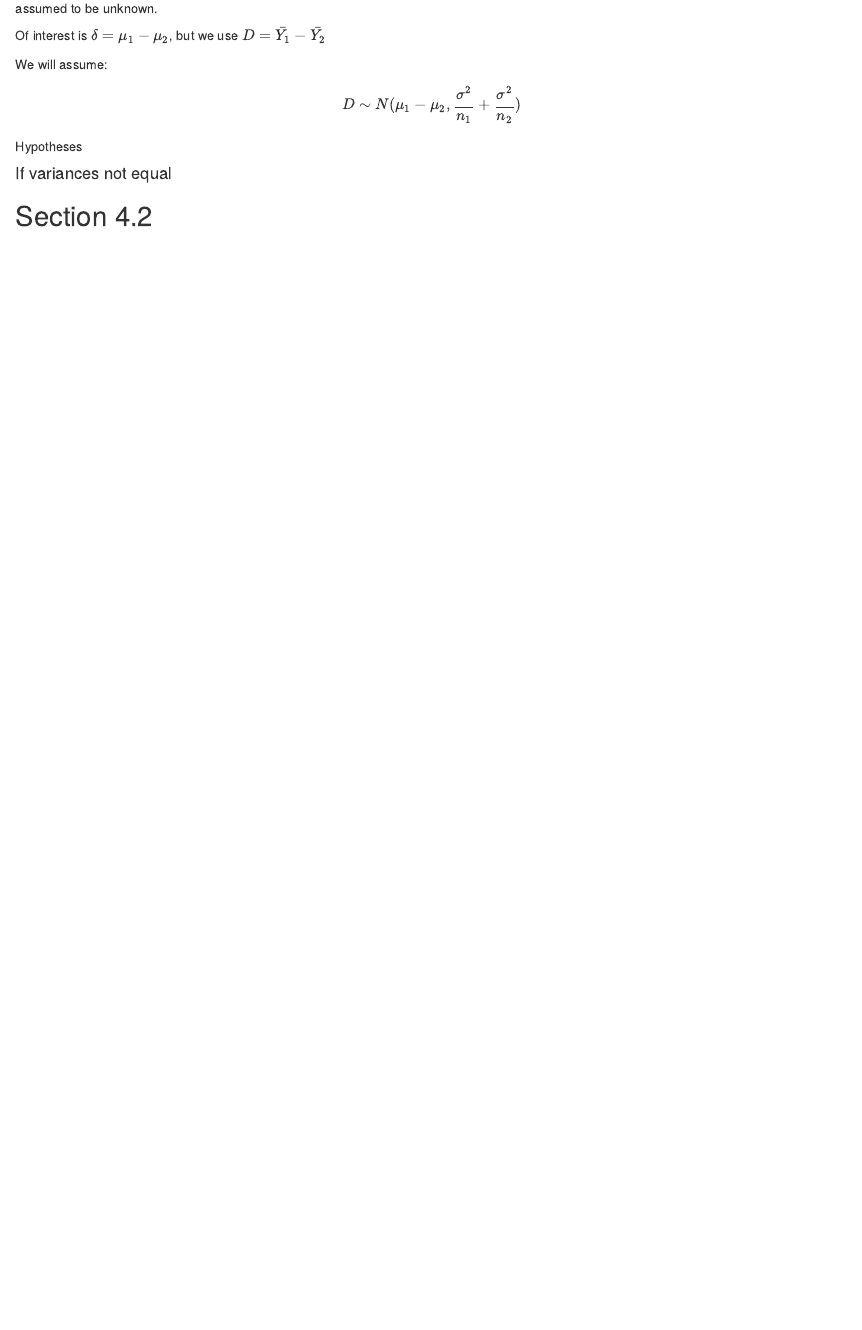
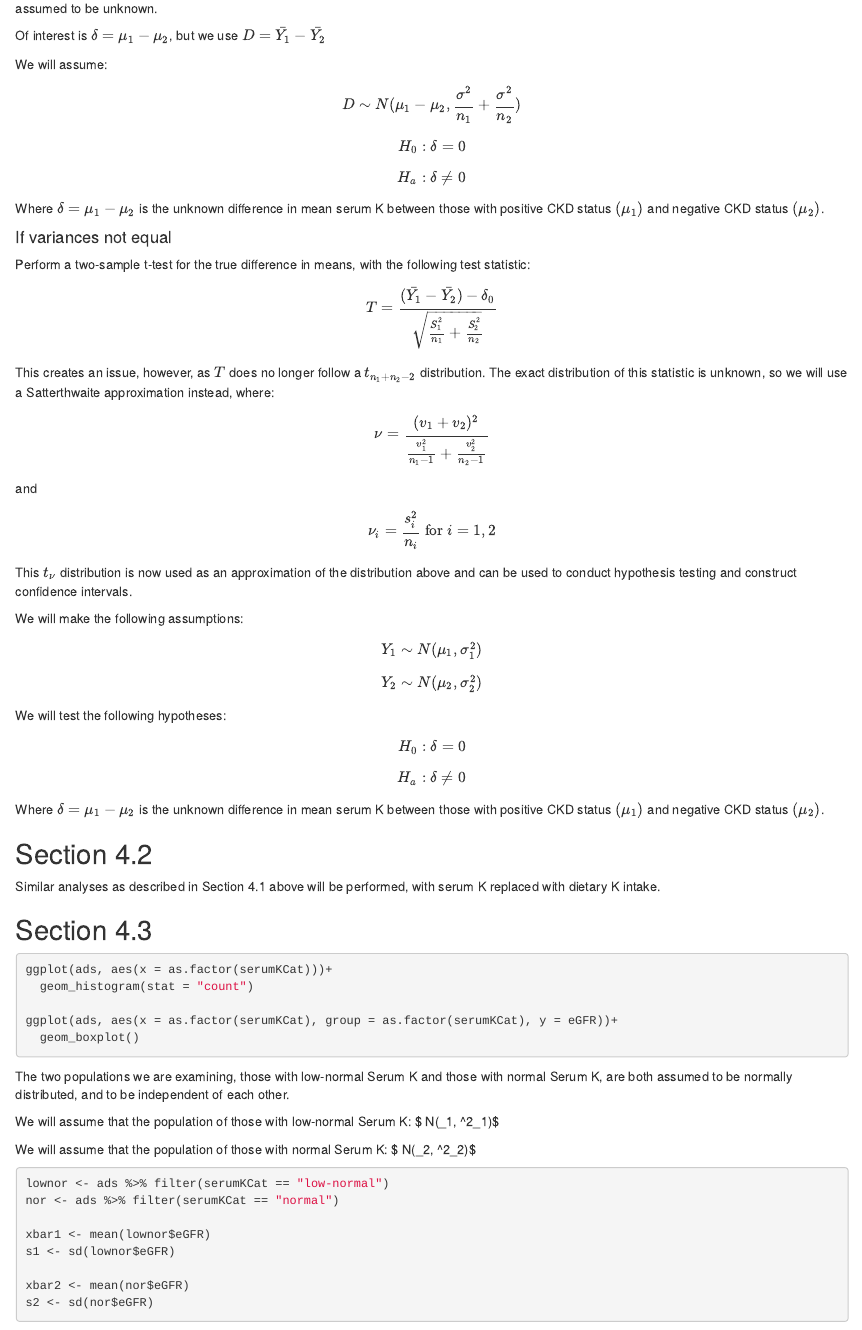
Before and after one commit to jacksondial/BIOSTAT702, an R Markdown document (Homework 5.Rmd): the page in a window 1100 px wide, from 4420 px down. Rendered offline with R 4.5, knitr and Pandoc, with nearby package versions; the code chunks are not run, so their results and figures are left out; drawn as R Markdown's standard HTML page in place of the format the file asks for.

Commit message:
Homework 5 cont

````diff
--- a/Homework 5.Rmd
+++ b/Homework 5.Rmd
@@ -296,14 +296,94 @@ $$
 D \sim N(\mu_1-\mu_2, \frac{\sigma^2}{n_1} + \frac{\sigma^2}{n_2})
 $$
 
-Hypotheses
+$$
+H_0: \delta = 0
+$$
+
+$$
+H_a: \delta \neq 0
+$$
+
+Where $\delta = \mu_1 - \mu_2$ is the unknown difference in mean serum K between those with positive CKD status $(\mu_1)$ and negative CKD status $(\mu_2)$.
+
+
 
 #### If variances not equal
 
+Perform a two-sample t-test for the true difference in means, with the following test statistic:
+
+$$
+T = \frac{(\bar{Y_1} - \bar{Y_2}) - \delta_0}{\sqrt{\frac{S^2_1}{n_1} +\frac{S^2_2}{n_2}}}
+$$
+
+This creates an issue, however, as $T$ does no longer follow a $t_{n_1 + n_2 - 2}$ distribution. The exact distribution of this statistic is unknown, so we will use a Satterthwaite approximation instead, where:
+
+$$
+\nu = \frac{(v_1 + v_2)^2}{\frac{v^2_1}{n_1 - 1} + \frac{v^2_2}{n_2 - 1}}
+$$
+
+and
+
+$$
+\nu_i = \frac{s^2_i}{n_i} \text{ for } i = 1,2
+$$
+
+This $t_\nu$ distribution is now used as an approximation of the distribution above and can be used to conduct hypothesis testing and construct confidence intervals.
 
 
+We will make the following assumptions:
+
+$$
+Y_1 \sim N(\mu_1, \sigma^2_1)
+$$
+$$
+Y_2 \sim N(\mu_2, \sigma^2_2)
+$$
+
+We will test the following hypotheses:
+
+$$
+H_0: \delta = 0
+$$
+
+$$
+H_a: \delta \neq 0
+$$
+
+Where $\delta = \mu_1 - \mu_2$ is the unknown difference in mean serum K between those with positive CKD status $(\mu_1)$ and negative CKD status $(\mu_2)$.
 
 \pagebreak
 
 
 ## Section 4.2
+
+Similar analyses as described in Section 4.1 above will be performed, with serum K replaced with dietary K intake.
+
+## Section 4.3
+
+
+
+```{r}
+ggplot(ads, aes(x = as.factor(serumKCat)))+
+  geom_histogram(stat = "count")
+
+ggplot(ads, aes(x = as.factor(serumKCat), group = as.factor(serumKCat), y = eGFR))+
+  geom_boxplot()
+```
+
+The two populations we are examining, those with low-normal Serum K and those with normal Serum K, are both assumed to be normally distributed, and to be independent of each other.
+
+
+We will assume that the population of those with low-normal Serum K: $ \sim N(\mu_1, \sigma^2_1)$
+
+We will assume that the population of those with normal Serum K: $ \sim N(\mu_2, \sigma^2_2)$
+
+```{r}
+lownor <- ads %>% filter(serumKCat == "low-normal")
+nor <- ads %>% filter(serumKCat == "normal")
+
+xbar1 <- mean(lownor$eGFR)
+s1 <- sd(lownor$eGFR)
+
+xbar2 <- mean(nor$eGFR)
+s2 <- sd(nor$eGFR)
````
Also changed, not shown: Homework 5.Rmd (98 more changed lines), 1 other file.
